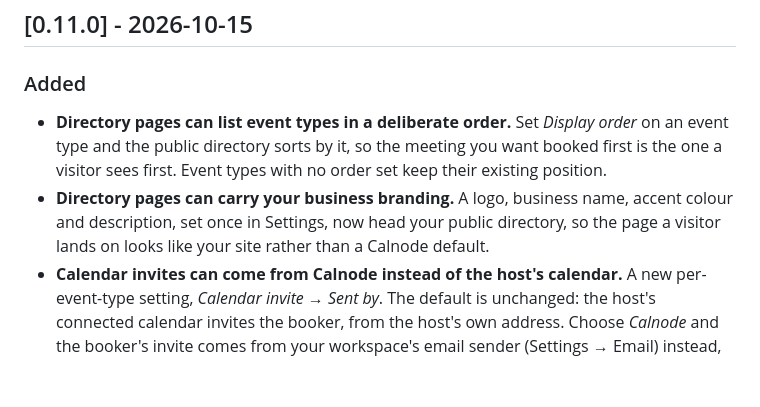
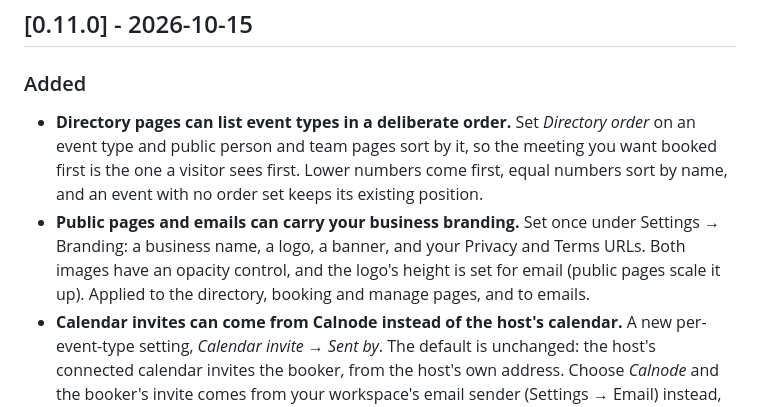
Before and after one commit to Calnode/calnode, a Markdown page: CHANGELOG.md, the part around the change. Rendered like a GitHub page; blank space fills up the shorter version.

Commit message:
docs(changelog): correct 0.11.0 branding/directory-order notes to match what shipped

```diff
--- a/CHANGELOG.md
+++ b/CHANGELOG.md
@@ -14,13 +14,14 @@ exact tag (`ghcr.io/calnode/calnode:0.1.0`) if you need stability between upgrad
 ## [0.11.0] - 2026-10-15
 
 ### Added
-- **Directory pages can list event types in a deliberate order.** Set *Display order* on
-  an event type and the public directory sorts by it, so the meeting you want booked first
-  is the one a visitor sees first. Event types with no order set keep their existing
-  position.
-- **Directory pages can carry your business branding.** A logo, business name, accent
-  colour and description, set once in Settings, now head your public directory, so the page
-  a visitor lands on looks like your site rather than a Calnode default.
+- **Directory pages can list event types in a deliberate order.** Set *Directory order* on
+  an event type and public person and team pages sort by it, so the meeting you want booked
+  first is the one a visitor sees first. Lower numbers come first, equal numbers sort by
+  name, and an event with no order set keeps its existing position.
+- **Public pages and emails can carry your business branding.** Set once under Settings →
+  Branding: a business name, a logo, a banner, and your Privacy and Terms URLs. Both images
+  have an opacity control, and the logo's height is set for email (public pages scale it
+  up). Applied to the directory, booking and manage pages, and to emails.
 - **Calendar invites can come from Calnode instead of the host's calendar.** A new
   per-event-type setting, *Calendar invite → Sent by*. The default is unchanged: the host's
   connected calendar invites the booker, from the host's own address. Choose *Calnode* and
```
